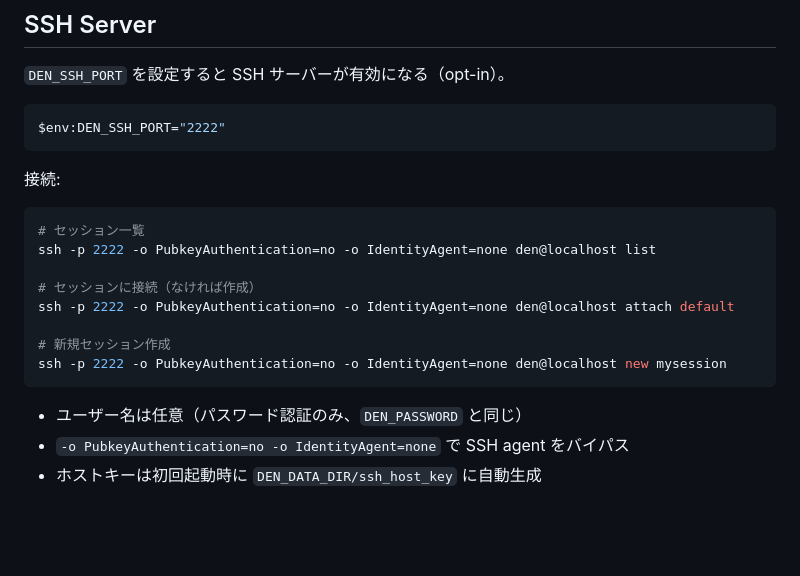
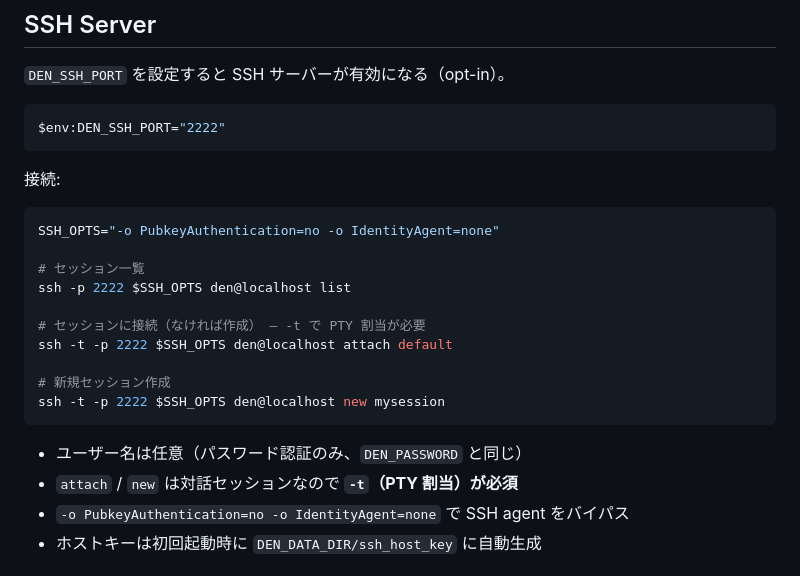
Before and after one commit to jss826/den, a Markdown page: README.md, the part around the change. GitHub-like rendering; blank space fills up the shorter version.

Commit message:
docs: SSH attach/new に -t フラグ必須を明記
Co-Authored-By: Claude Opus 4.6 <noreply@anthropic.com>

````diff
--- a/README.md
+++ b/README.md
@@ -91,17 +91,20 @@ $env:DEN_SSH_PORT="2222"
 接続:
 
 ```bash
+SSH_OPTS="-o PubkeyAuthentication=no -o IdentityAgent=none"
+
 # セッション一覧
-ssh -p 2222 -o PubkeyAuthentication=no -o IdentityAgent=none den@localhost list
+ssh -p 2222 $SSH_OPTS den@localhost list
 
-# セッションに接続（なければ作成）
-ssh -p 2222 -o PubkeyAuthentication=no -o IdentityAgent=none den@localhost attach default
+# セッションに接続（なければ作成） — -t で PTY 割当が必要
+ssh -t -p 2222 $SSH_OPTS den@localhost attach default
 
 # 新規セッション作成
-ssh -p 2222 -o PubkeyAuthentication=no -o IdentityAgent=none den@localhost new mysession
+ssh -t -p 2222 $SSH_OPTS den@localhost new mysession
 ```
 
 - ユーザー名は任意（パスワード認証のみ、`DEN_PASSWORD` と同じ）
+- `attach` / `new` は対話セッションなので **`-t`（PTY 割当）が必須**
 - `-o PubkeyAuthentication=no -o IdentityAgent=none` で SSH agent をバイパス
 - ホストキーは初回起動時に `DEN_DATA_DIR/ssh_host_key` に自動生成
 
````
